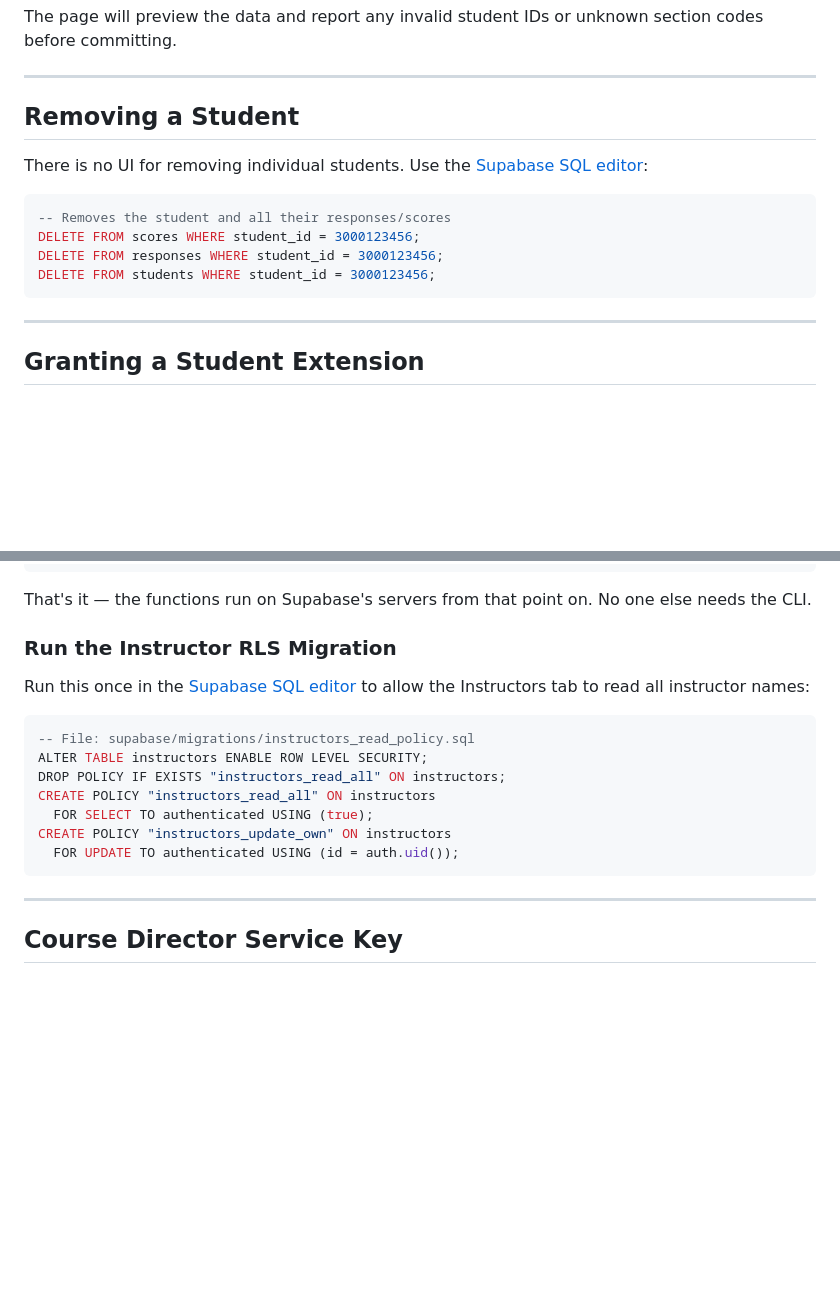
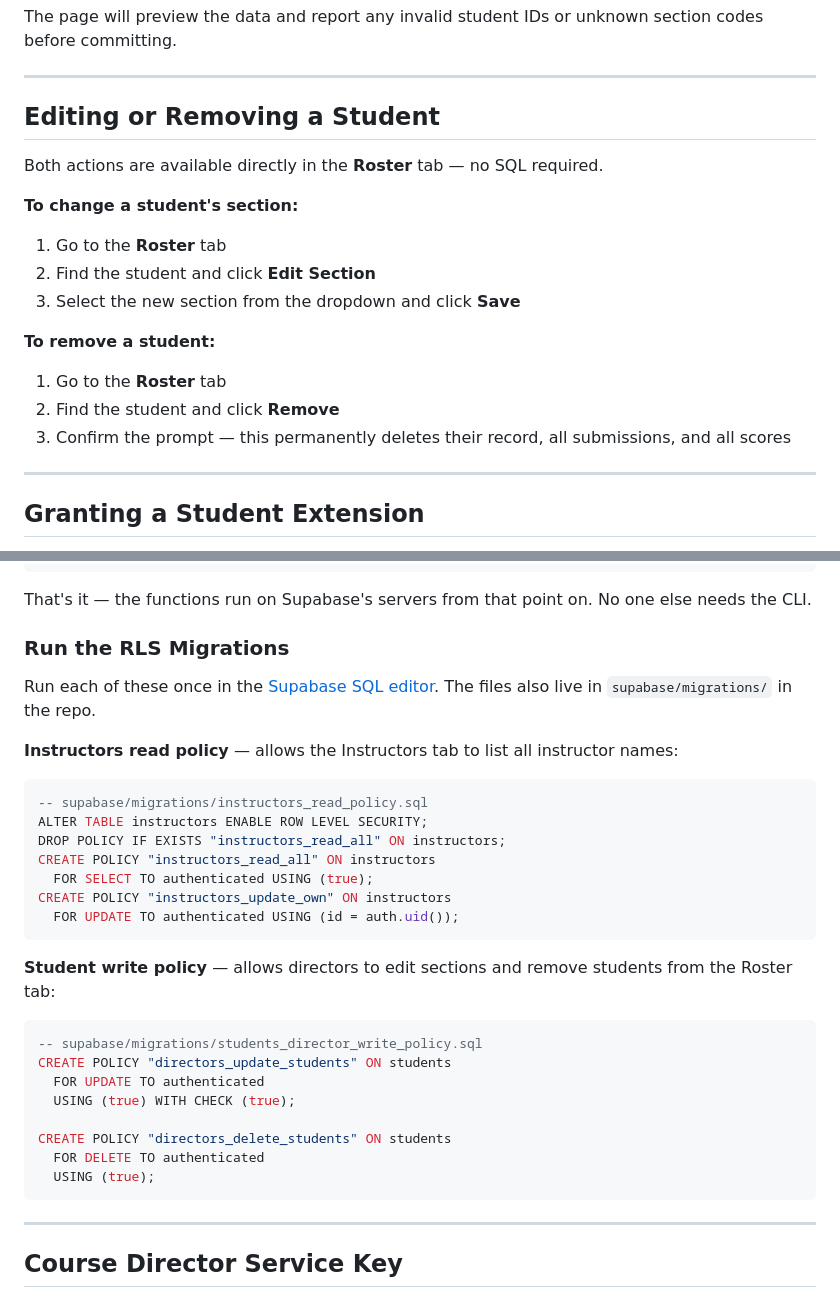
Before and after one commit to cpellizzari/Physics215, a Markdown page: SYSTEM_GUIDE.md, 2 parts joined by grey strips. Drawn GitHub-style; blank space fills up the shorter version.

Commit message:
Update SYSTEM_GUIDE: student edit/remove now UI-based, add RLS migrations
Replacing the SQL-only student removal section with Roster tab instructions
for both editing a section and removing a student. Adds the student write
policy to the One-Time Setup RLS migrations list.

Co-Authored-By: Claude Sonnet 4.6 <noreply@anthropic.com>

````diff
--- a/SYSTEM_GUIDE.md
+++ b/SYSTEM_GUIDE.md
@@ -91,16 +91,19 @@ The page will preview the data and report any invalid student IDs or unknown sec
 
 ---
 
-## Removing a Student
+## Editing or Removing a Student
 
-There is no UI for removing individual students. Use the [Supabase SQL editor](https://supabase.com/dashboard/project/shzvpmlnqfmzfmuxkowi/sql):
+Both actions are available directly in the **Roster** tab — no SQL required.
 
-```sql
--- Removes the student and all their responses/scores
-DELETE FROM scores WHERE student_id = 3000123456;
-DELETE FROM responses WHERE student_id = 3000123456;
-DELETE FROM students WHERE student_id = 3000123456;
-```
+**To change a student's section:**
+1. Go to the **Roster** tab
+2. Find the student and click **Edit Section**
+3. Select the new section from the dropdown and click **Save**
+
+**To remove a student:**
+1. Go to the **Roster** tab
+2. Find the student and click **Remove**
+3. Confirm the prompt — this permanently deletes their record, all submissions, and all scores
 
 ---
 
@@ -263,18 +266,33 @@ supabase functions deploy remove-instructor
 
 That's it — the functions run on Supabase's servers from that point on. No one else needs the CLI.
 
-### Run the Instructor RLS Migration
+### Run the RLS Migrations
 
-Run this once in the [Supabase SQL editor](https://supabase.com/dashboard/project/shzvpmlnqfmzfmuxkowi/sql) to allow the Instructors tab to read all instructor names:
+Run each of these once in the [Supabase SQL editor](https://supabase.com/dashboard/project/shzvpmlnqfmzfmuxkowi/sql). The files also live in `supabase/migrations/` in the repo.
+
+**Instructors read policy** — allows the Instructors tab to list all instructor names:
 
 ```sql
--- File: supabase/migrations/instructors_read_policy.sql
+-- supabase/migrations/instructors_read_policy.sql
 ALTER TABLE instructors ENABLE ROW LEVEL SECURITY;
 DROP POLICY IF EXISTS "instructors_read_all" ON instructors;
 CREATE POLICY "instructors_read_all" ON instructors
   FOR SELECT TO authenticated USING (true);
 CREATE POLICY "instructors_update_own" ON instructors
   FOR UPDATE TO authenticated USING (id = auth.uid());
+```
+
+**Student write policy** — allows directors to edit sections and remove students from the Roster tab:
+
+```sql
+-- supabase/migrations/students_director_write_policy.sql
+CREATE POLICY "directors_update_students" ON students
+  FOR UPDATE TO authenticated
+  USING (true) WITH CHECK (true);
+
+CREATE POLICY "directors_delete_students" ON students
+  FOR DELETE TO authenticated
+  USING (true);
 ```
 
 ---
````
